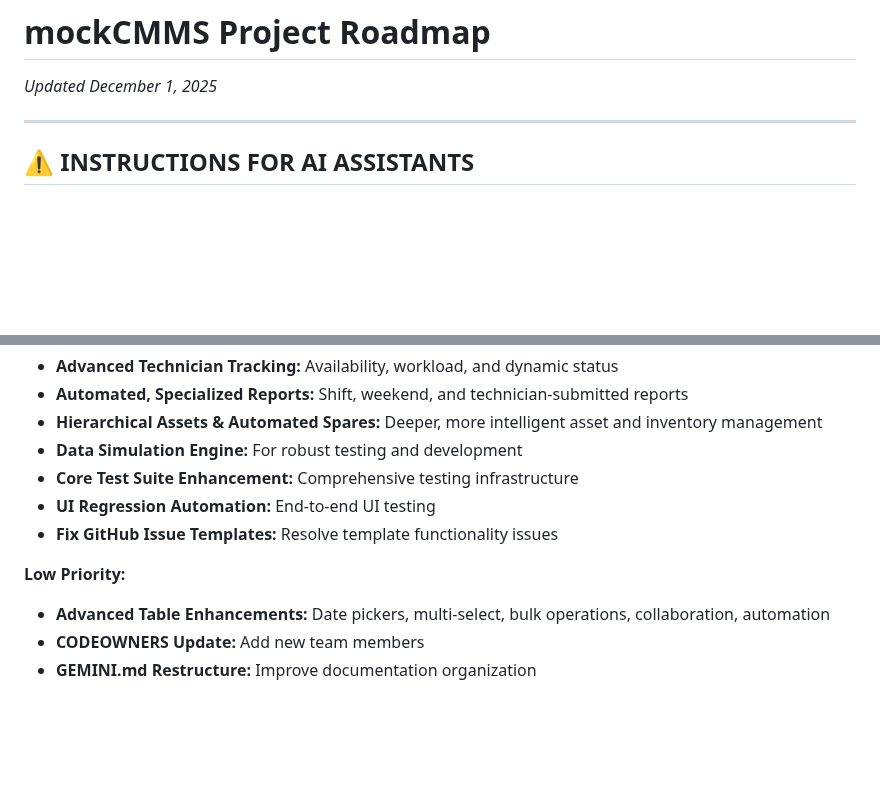
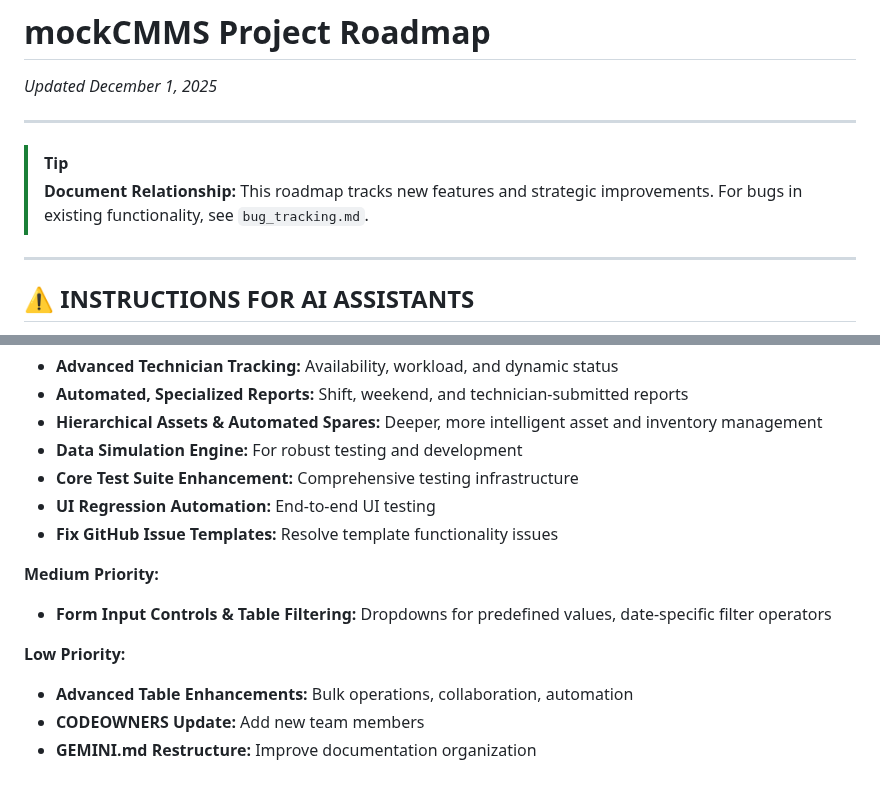
Before and after one commit to KirilMT/mockCMMS, a Markdown page: docs/mockCMMS_roadmap.md, 2 parts joined by grey strips. Rendered like a GitHub page; blank space fills up the shorter version.

```diff
--- a/docs/mockCMMS_roadmap.md
+++ b/docs/mockCMMS_roadmap.md
@@ -1,5 +1,10 @@
 # mockCMMS Project Roadmap
 _Updated December 1, 2025_
+
+---
+
+> [!TIP]
+> **Document Relationship:** This roadmap tracks new features and strategic improvements. For bugs in existing functionality, see `bug_tracking.md`.
 
 ---
 
@@ -407,7 +444,10 @@ This application is intended for reporting and analytics. The following features
 - **UI Regression Automation:** End-to-end UI testing
 - **Fix GitHub Issue Templates:** Resolve template functionality issues
 
+**Medium Priority:**
+- **Form Input Controls & Table Filtering:** Dropdowns for predefined values, date-specific filter operators
+
 **Low Priority:**
-- **Advanced Table Enhancements:** Date pickers, multi-select, bulk operations, collaboration, automation
+- **Advanced Table Enhancements:** Bulk operations, collaboration, automation
 - **CODEOWNERS Update:** Add new team members
 - **GEMINI.md Restructure:** Improve documentation organization
```
Also changed, not shown: other parts of docs/mockCMMS_roadmap.md (+42 -10 lines), docs/bug_tracking.md (+4 -35 lines).
